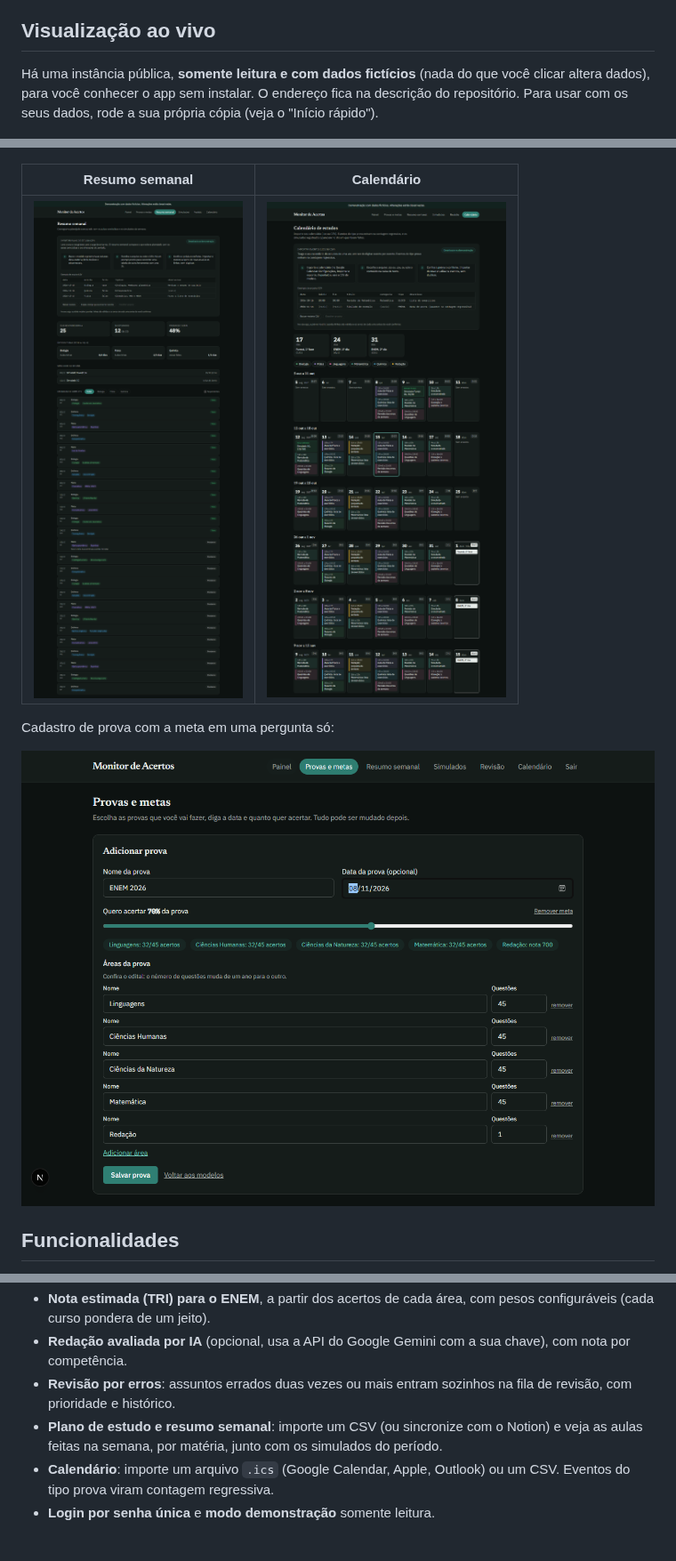
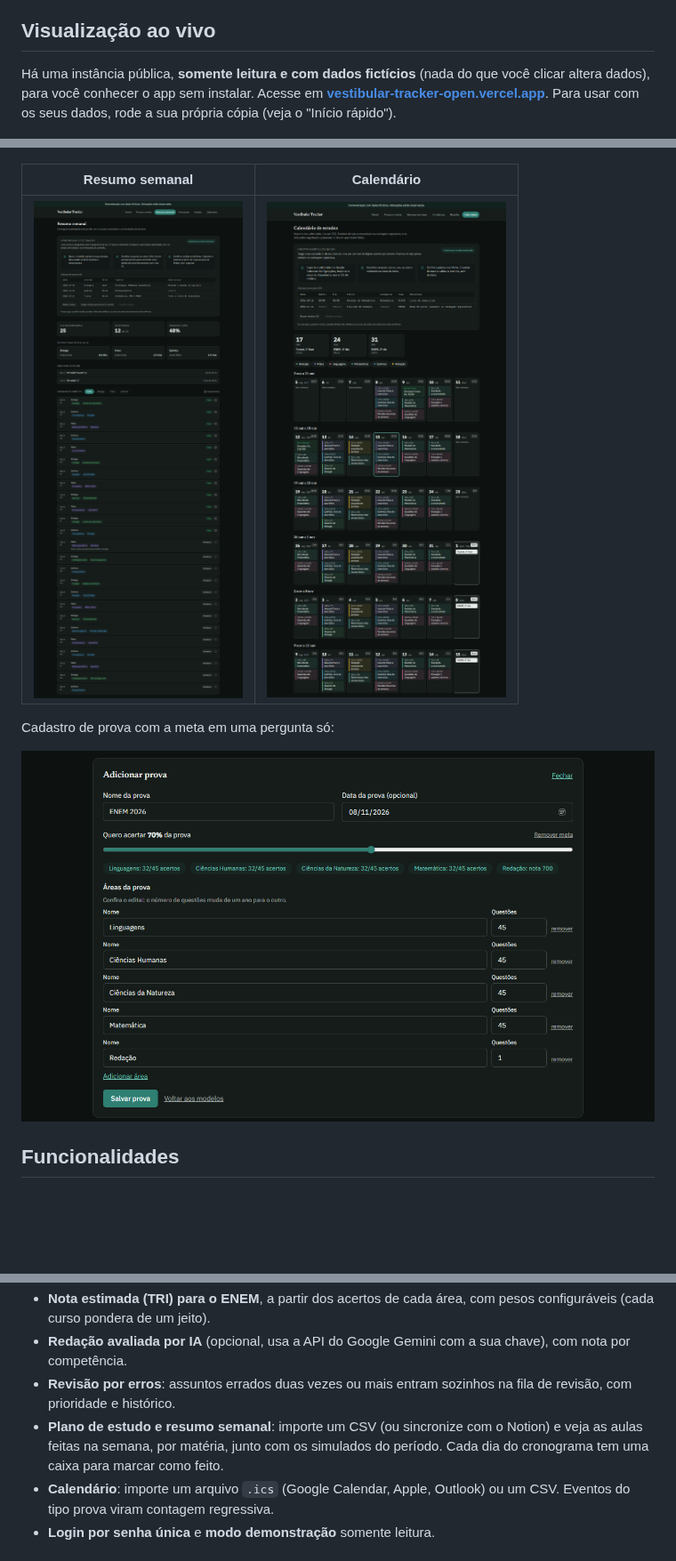
Before and after one commit to henrifernandez/vestibular-tracker-open, a Markdown page: README.md, 3 parts joined by grey strips. Shown at 89% size. Rendered like a GitHub page; pictures changed too: docs/capturas/calendario-1280.png, docs/capturas/nova-prova-1280.png, docs/capturas/resumo-1280.png; blank space fills up the shorter version.

```diff
--- a/README.md
+++ b/README.md
@@ -10,7 +10,7 @@ Acompanhe simulados, revisão por erros, plano de estudo e calendário na reta f
 
 ## Visualização ao vivo
 
-Há uma instância pública, **somente leitura e com dados fictícios** (nada do que você clicar altera dados), para você conhecer o app sem instalar. O endereço fica na descrição do repositório. Para usar com os seus dados, rode a sua própria cópia (veja o "Início rápido").
+Há uma instância pública, **somente leitura e com dados fictícios** (nada do que você clicar altera dados), para você conhecer o app sem instalar. Acesse em **[vestibular-tracker-open.vercel.app](https://vestibular-tracker-open.vercel.app)**. Para usar com os seus dados, rode a sua própria cópia (veja o "Início rápido").
 
 ![Painel](docs/capturas/painel-1280.png)
 
@@ -30,7 +30,7 @@ Cadastro de prova com a meta em uma pergunta só:
 - **Nota estimada (TRI) para o ENEM**, a partir dos acertos de cada área, com pesos configuráveis (cada curso pondera de um jeito).
 - **Redação avaliada por IA** (opcional, usa a API do Google Gemini com a sua chave), com nota por competência.
 - **Revisão por erros**: assuntos errados duas vezes ou mais entram sozinhos na fila de revisão, com prioridade e histórico.
-- **Plano de estudo e resumo semanal**: importe um CSV (ou sincronize com o Notion) e veja as aulas feitas na semana, por matéria, junto com os simulados do período.
+- **Plano de estudo e resumo semanal**: importe um CSV (ou sincronize com o Notion) e veja as aulas feitas na semana, por matéria, junto com os simulados do período. Cada dia do cronograma tem uma caixa para marcar como feito.
 - **Calendário**: importe um arquivo `.ics` (Google Calendar, Apple, Outlook) ou um CSV. Eventos do tipo prova viram contagem regressiva.
 - **Login por senha única** e **modo demonstração** somente leitura.
 
```
Also changed, not shown: README.en.md (+2 -2 lines), docs/capturas/painel-1280.png.
